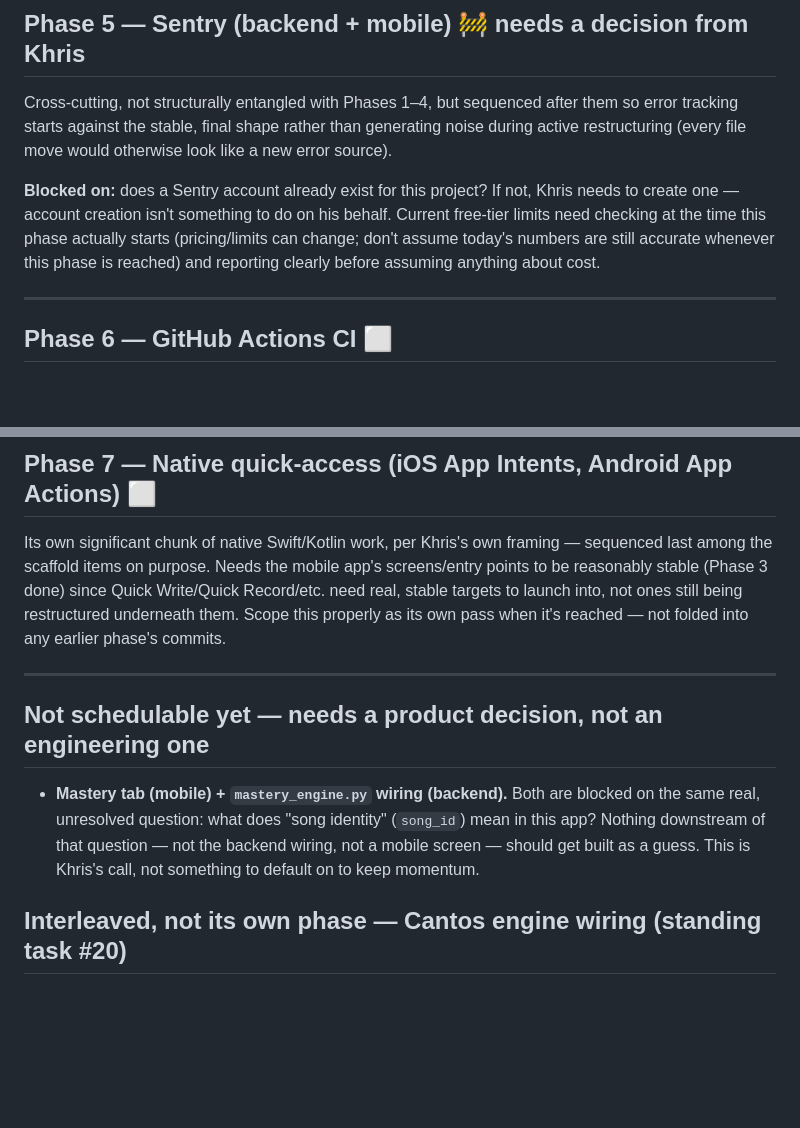
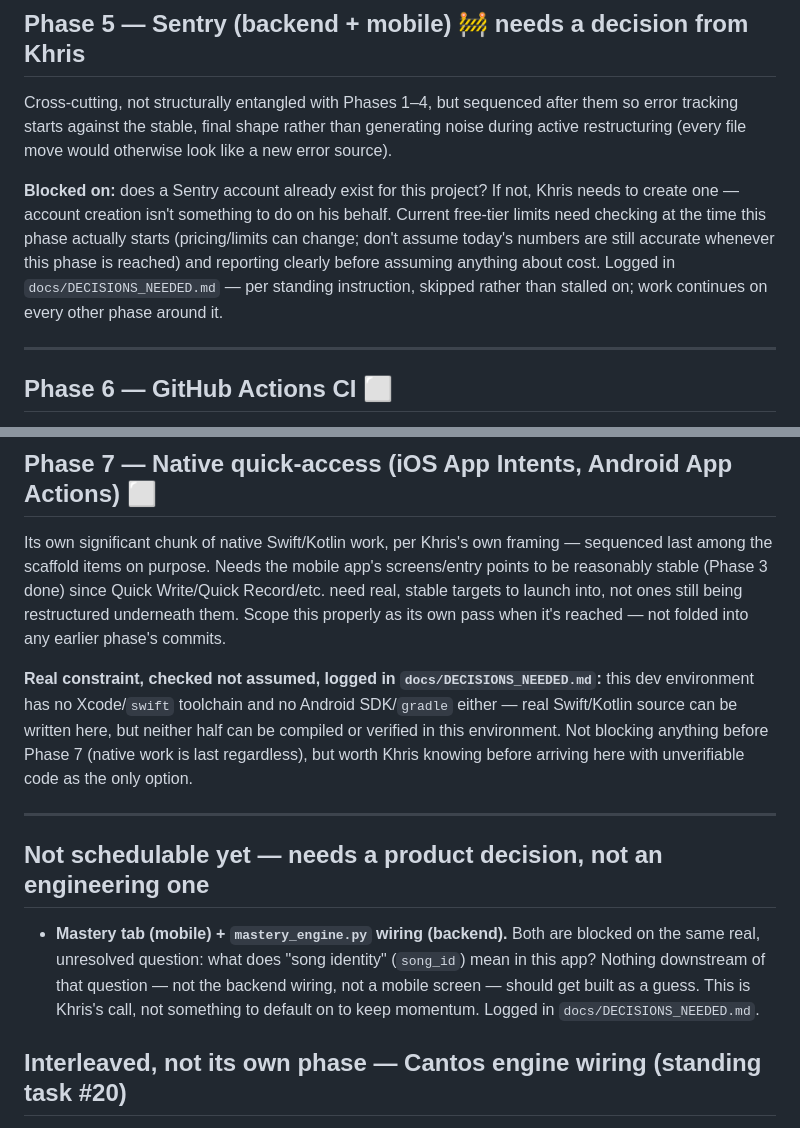
Before and after one commit to kayo5000/Prosodic, a Markdown page: docs/BUILD_PLAN.md, 2 parts joined by grey strips. GitHub-like rendering; blank space fills up the shorter version.

```diff
--- a/docs/BUILD_PLAN.md
+++ b/docs/BUILD_PLAN.md
@@ -72,7 +72,7 @@ Independent codebase from Phases 1–2, so this *could* run concurrently with th
 
 Cross-cutting, not structurally entangled with Phases 1–4, but sequenced after them so error tracking starts against the stable, final shape rather than generating noise during active restructuring (every file move would otherwise look like a new error source).
 
-**Blocked on:** does a Sentry account already exist for this project? If not, Khris needs to create one — account creation isn't something to do on his behalf. Current free-tier limits need checking at the time this phase actually starts (pricing/limits can change; don't assume today's numbers are still accurate whenever this phase is reached) and reporting clearly before assuming anything about cost.
+**Blocked on:** does a Sentry account already exist for this project? If not, Khris needs to create one — account creation isn't something to do on his behalf. Current free-tier limits need checking at the time this phase actually starts (pricing/limits can change; don't assume today's numbers are still accurate whenever this phase is reached) and reporting clearly before assuming anything about cost. Logged in `docs/DECISIONS_NEEDED.md` — per standing instruction, skipped rather than stalled on; work continues on every other phase around it.
 
 ---
 
@@ -86,11 +86,13 @@ Gates on Phases 1–5 producing real, green tests + types + lint + coverage on b
 
 Its own significant chunk of native Swift/Kotlin work, per Khris's own framing — sequenced last among the scaffold items on purpose. Needs the mobile app's screens/entry points to be reasonably stable (Phase 3 done) since Quick Write/Quick Record/etc. need real, stable targets to launch into, not ones still being restructured underneath them. Scope this properly as its own pass when it's reached — not folded into any earlier phase's commits.
 
+**Real constraint, checked not assumed, logged in `docs/DECISIONS_NEEDED.md`:** this dev environment has no Xcode/`swift` toolchain and no Android SDK/`gradle` either — real Swift/Kotlin source can be written here, but neither half can be compiled or verified in this environment. Not blocking anything before Phase 7 (native work is last regardless), but worth Khris knowing before arriving here with unverifiable code as the only option.
+
 ---
 
 ## Not schedulable yet — needs a product decision, not an engineering one
 
-- **Mastery tab (mobile) + `mastery_engine.py` wiring (backend).** Both are blocked on the same real, unresolved question: what does "song identity" (`song_id`) mean in this app? Nothing downstream of that question — not the backend wiring, not a mobile screen — should get built as a guess. This is Khris's call, not something to default on to keep momentum.
+- **Mastery tab (mobile) + `mastery_engine.py` wiring (backend).** Both are blocked on the same real, unresolved question: what does "song identity" (`song_id`) mean in this app? Nothing downstream of that question — not the backend wiring, not a mobile screen — should get built as a guess. This is Khris's call, not something to default on to keep momentum. Logged in `docs/DECISIONS_NEEDED.md`.
 
 ## Interleaved, not its own phase — Cantos engine wiring (standing task #20)
 
```
Also changed, not shown: docs/DECISIONS_NEEDED.md (added, +47 -0 lines).
